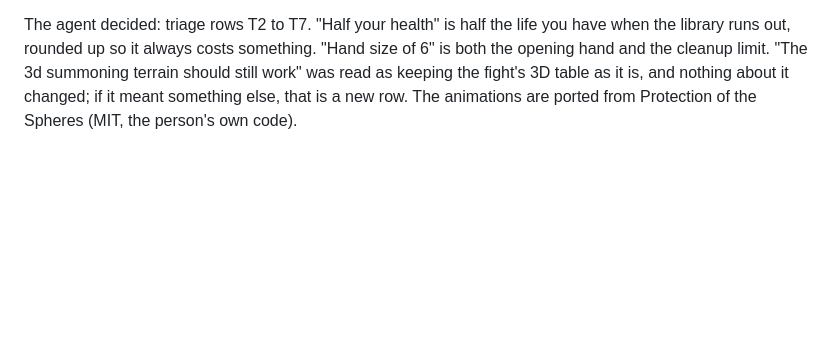
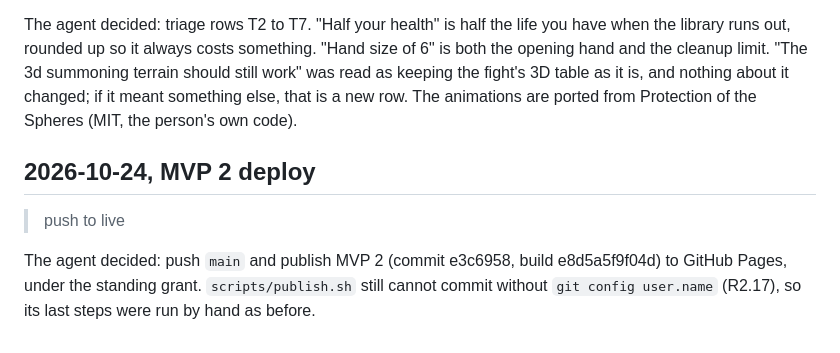
Before and after one commit to sgilson7/mtg-hand-of-fate, a Markdown page: DECISIONS.md, the part around the change. Drawn GitHub-style; blank space fills up the shorter version.

Commit message:
Record the MVP 2 deploy
Co-Authored-By: Claude Opus 5.5 (1M context) <noreply@anthropic.com>

```diff
--- a/DECISIONS.md
+++ b/DECISIONS.md
@@ -29,3 +29,9 @@ The agent decided: this is triage row T1, and it replaces the brief's auto-battl
 > land pile is good, reshuffle grabeyard back int olibrary for half your health, hand size of 6, the 3d summoning terrain should still work and when you attack the enemies should not turn on their sides, they should instead have a tired animation and be greyed out. the summoning view should be rotatable so you can see the front side of your own minions. when your minions attack, they should have an attack animation, like from POTS / take ability animations from pots if you dont want to remake them
 
 The agent decided: triage rows T2 to T7. "Half your health" is half the life you have when the library runs out, rounded up so it always costs something. "Hand size of 6" is both the opening hand and the cleanup limit. "The 3d summoning terrain should still work" was read as keeping the fight's 3D table as it is, and nothing about it changed; if it meant something else, that is a new row. The animations are ported from Protection of the Spheres (MIT, the person's own code).
+
+## 2026-10-24, MVP 2 deploy
+
+> push to live
+
+The agent decided: push `main` and publish MVP 2 (commit e3c6958, build e8d5a5f9f04d) to GitHub Pages, under the standing grant. `scripts/publish.sh` still cannot commit without `git config user.name` (R2.17), so its last steps were run by hand as before.
```
Also changed, not shown: HANDOFF.md (+4 -3 lines).
